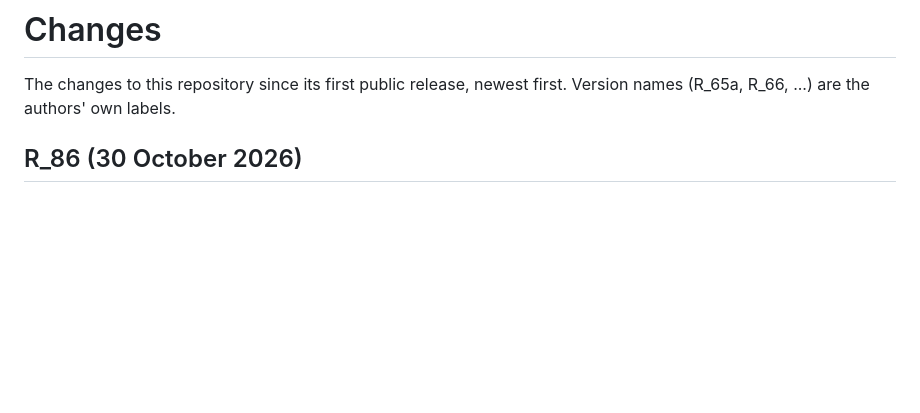
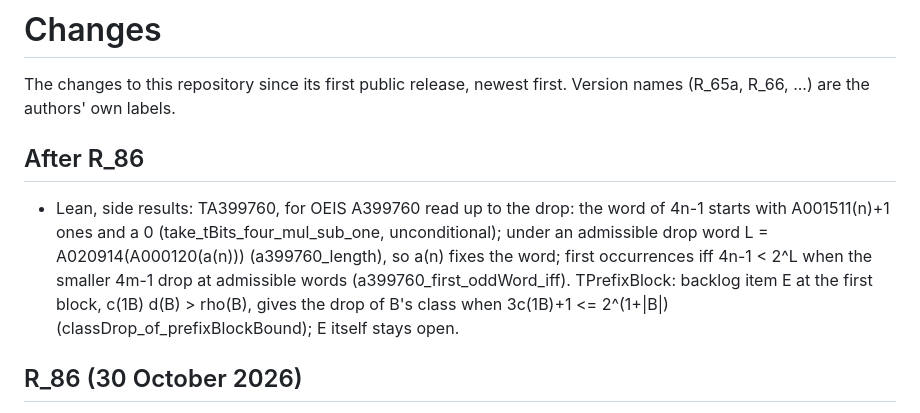
Before and after one commit to druud/Collatz-but-stop-at-the-drop, a Markdown page: CHANGES.md, the part around the change. Rendered like a GitHub page; blank space fills up the shorter version.

Commit message:
Public/CHANGES.md from Public_CHANGES.md
Co-Authored-By: Claude Opus 5.5 <noreply@anthropic.com>

```diff
--- a/CHANGES.md
+++ b/CHANGES.md
@@ -2,6 +2,19 @@
 
 The changes to this repository since its first public release, newest
 first. Version names (R_65a, R_66, ...) are the authors' own labels.
+
+## After R_86
+
+- Lean, side results: TA399760, for OEIS A399760 read up to the
+  drop: the word of 4n-1 starts with A001511(n)+1 ones and a 0
+  (take_tBits_four_mul_sub_one, unconditional); under an
+  admissible drop word L = A020914(A000120(a(n)))
+  (a399760_length), so a(n) fixes the word; first occurrences iff
+  4n-1 < 2^L when the smaller 4m-1 drop at admissible words
+  (a399760_first_oddWord_iff). TPrefixBlock: backlog item E at the
+  first block, c(1B) d(B) > rho(B), gives the drop of B's class
+  when 3c(1B)+1 <= 2^(1+|B|) (classDrop_of_prefixBlockBound); E
+  itself stays open.
 
 ## R_86 (30 October 2026)
 
```
